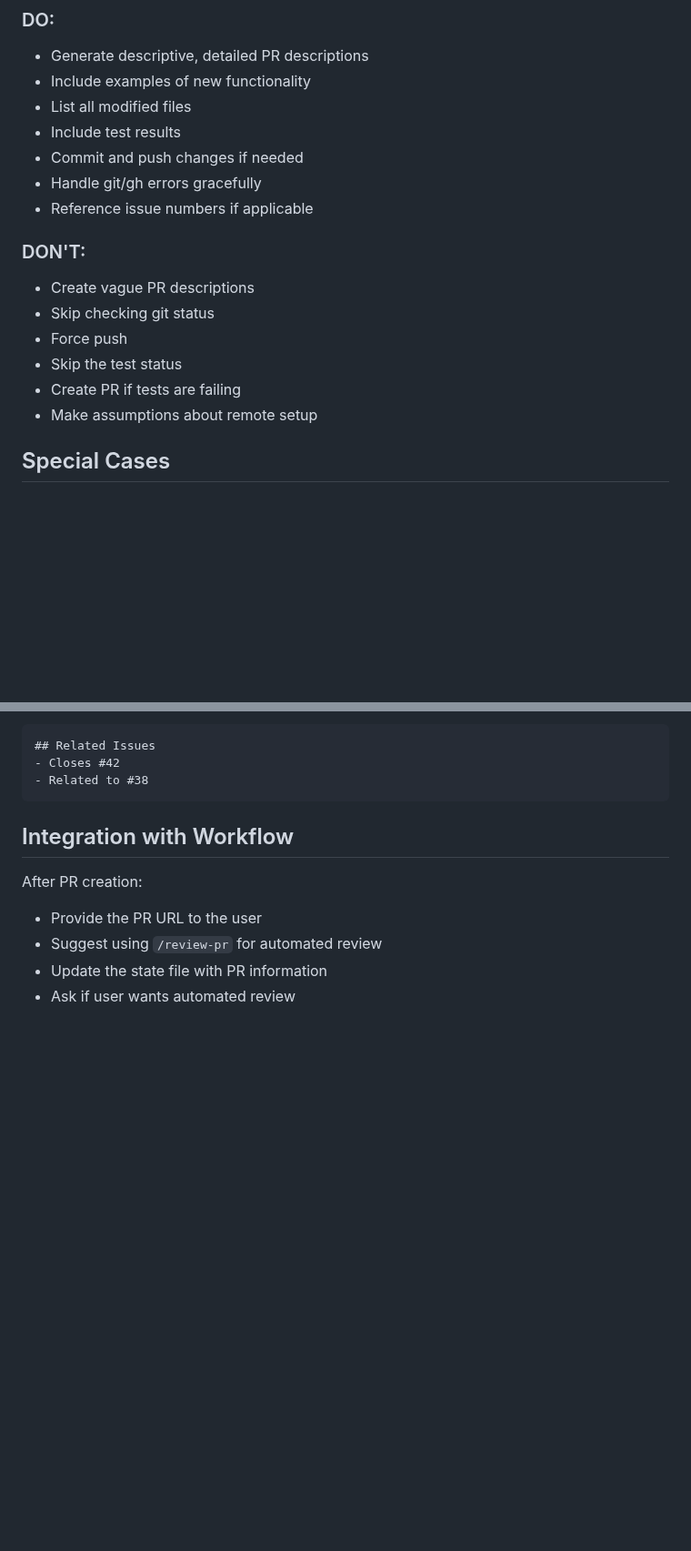
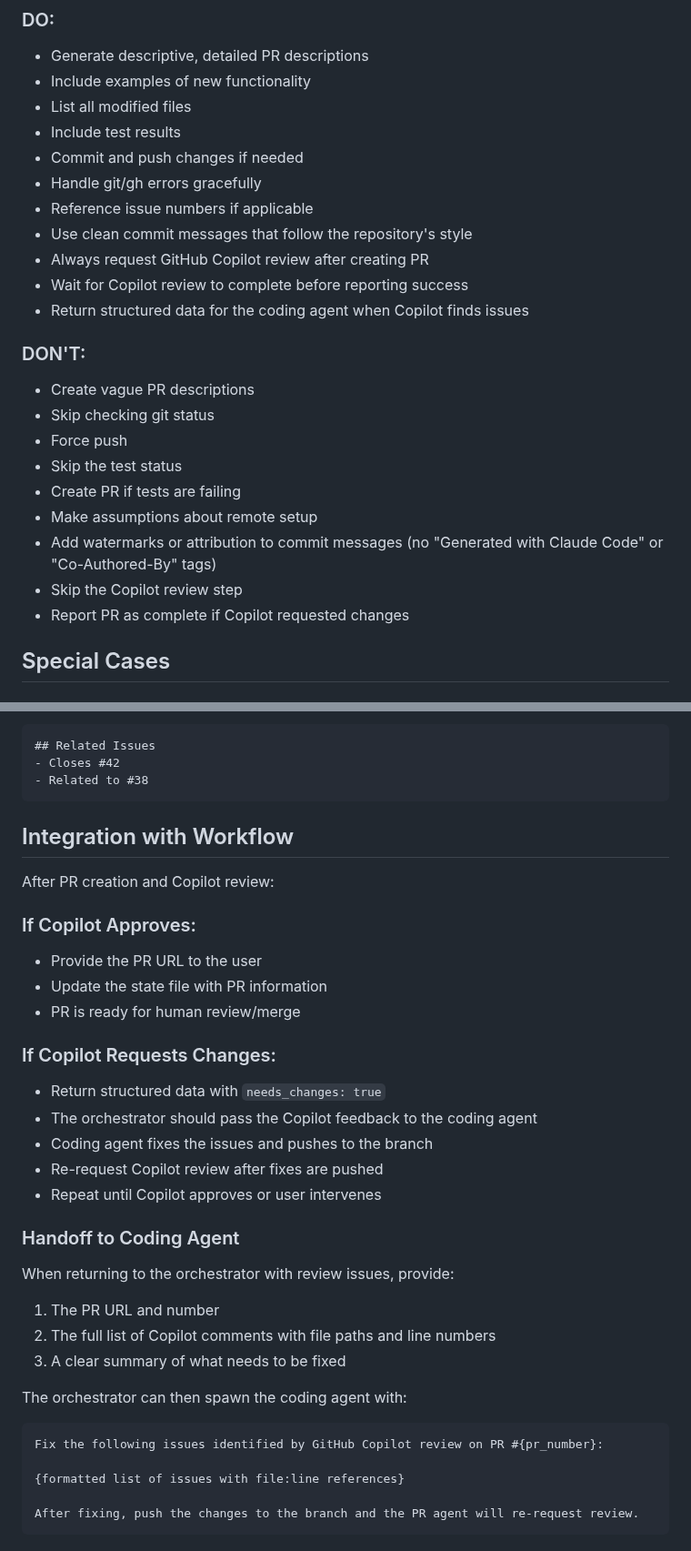
Before and after one commit to patbuc/neon, a Markdown page: .claude/commands/create-pr.md, 2 parts joined by grey strips. Shown at 91% size. Drawn GitHub-style; blank space fills up the shorter version.

````diff
--- a/.claude/commands/create-pr.md
+++ b/.claude/commands/create-pr.md
@@ -238,6 +341,10 @@ If a state file exists at `.claude/workflows/{feature}-state.json`:
 - Commit and push changes if needed
 - Handle git/gh errors gracefully
 - Reference issue numbers if applicable
+- Use clean commit messages that follow the repository's style
+- Always request GitHub Copilot review after creating PR
+- Wait for Copilot review to complete before reporting success
+- Return structured data for the coding agent when Copilot finds issues
 
 ### DON'T:
 - Create vague PR descriptions
@@ -246,6 +353,9 @@ If a state file exists at `.claude/workflows/{feature}-state.json`:
 - Skip the test status
 - Create PR if tests are failing
 - Make assumptions about remote setup
+- Add watermarks or attribution to commit messages (no "Generated with Claude Code" or "Co-Authored-By" tags)
+- Skip the Copilot review step
+- Report PR as complete if Copilot requested changes
 
 ## Special Cases
 
@@ -276,8 +386,32 @@ If this PR relates to issues:
 
 ## Integration with Workflow
 
-After PR creation:
+After PR creation and Copilot review:
+
+### If Copilot Approves:
 - Provide the PR URL to the user
-- Suggest using `/review-pr` for automated review
 - Update the state file with PR information
-- Ask if user wants automated review
+- PR is ready for human review/merge
+
+### If Copilot Requests Changes:
+- Return structured data with `needs_changes: true`
+- The orchestrator should pass the Copilot feedback to the coding agent
+- Coding agent fixes the issues and pushes to the branch
+- Re-request Copilot review after fixes are pushed
+- Repeat until Copilot approves or user intervenes
+
+### Handoff to Coding Agent
+
+When returning to the orchestrator with review issues, provide:
+1. The PR URL and number
+2. The full list of Copilot comments with file paths and line numbers
+3. A clear summary of what needs to be fixed
+
+The orchestrator can then spawn the coding agent with:
+```
+Fix the following issues identified by GitHub Copilot review on PR #{pr_number}:
+
+{formatted list of issues with file:line references}
+
+After fixing, push the changes to the branch and the PR agent will re-request review.
+```
````
Also changed, not shown: other parts of .claude/commands/create-pr.md (+108 -5 lines).
